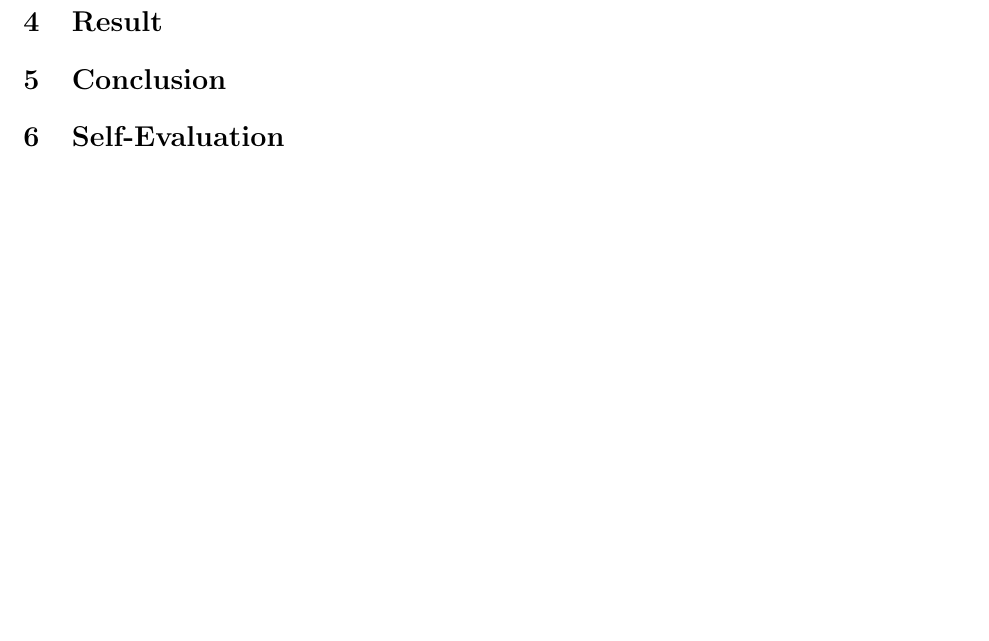
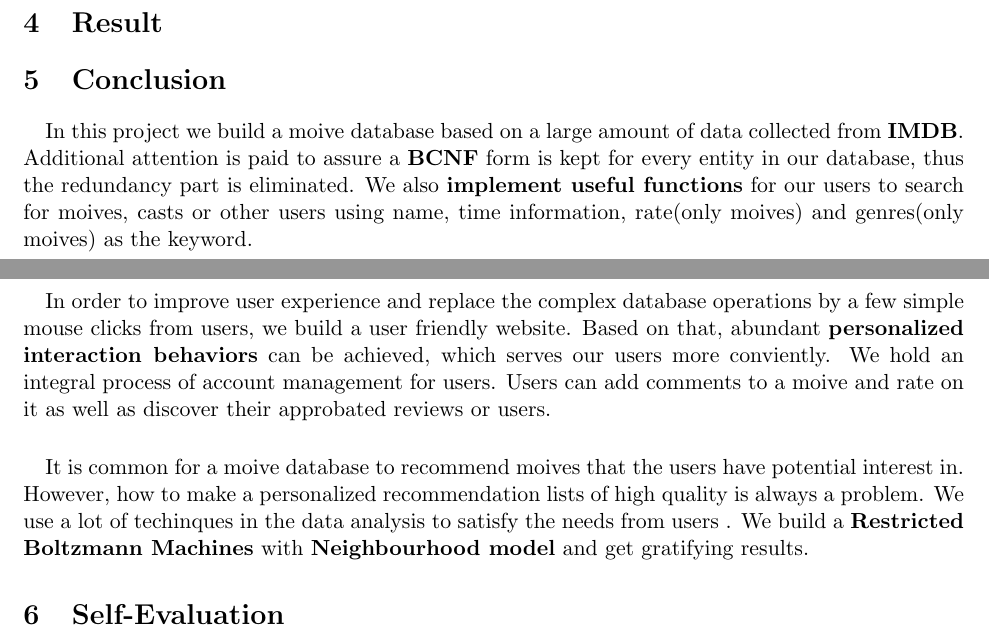
Before and after one commit to SE-starshippilot/rotten-potatoes-formal, a LaTeX document (report/report.tex): part of page 6 of 6 before the commit and two parts of pages 6 and 7 of 7 after it, the two joined at a grey line, cut so that both start at the same text, the shorter picture padded with empty space. Compiled offline with pdfLaTeX.

Commit message:
Add introduction and conclusion

```diff
--- a/report/report.tex
+++ b/report/report.tex
@@ -125,7 +127,9 @@ The following attributes are indexed to make search faster:
 \section{Result}
 
 \section{Conclusion}
-
+\paragraph{} In this project we build a moive database based on a large amount of data collected from \textbf{IMDB}. Additional attention is paid to assure a \textbf{BCNF} form is kept for every entity in our database, thus the redundancy part is eliminated. We also \textbf{implement useful functions} for our users to search for moives, casts or other users using name,  time information, rate(only moives) and genres(only moives) as the keyword.
+\paragraph{} In order to improve user experience and replace the complex database operations by a few simple mouse clicks from users, we build a user friendly website. Based on that, abundant \textbf{personalized interaction behaviors} can be achieved, which serves our users more conviently. We hold an integral process of account management for users. Users can add comments to a moive and rate on it as well as discover their approbated reviews or users.
+\paragraph{} It is common for a moive database to recommend moives that the users have potential interest in. However,  how to make a personalized recommendation lists of high quality is always a problem. We use a lot of techinques in the data analysis to satisfy the needs from users . We build a \textbf{Restricted Boltzmann Machines}  with \textbf{Neighbourhood model} and get gratifying results.
 \section{Self-Evaluation}
 
 \section{Contribution}
```
Also changed, not shown: report/report.pdf, report/report.tex (4 more changed lines).
